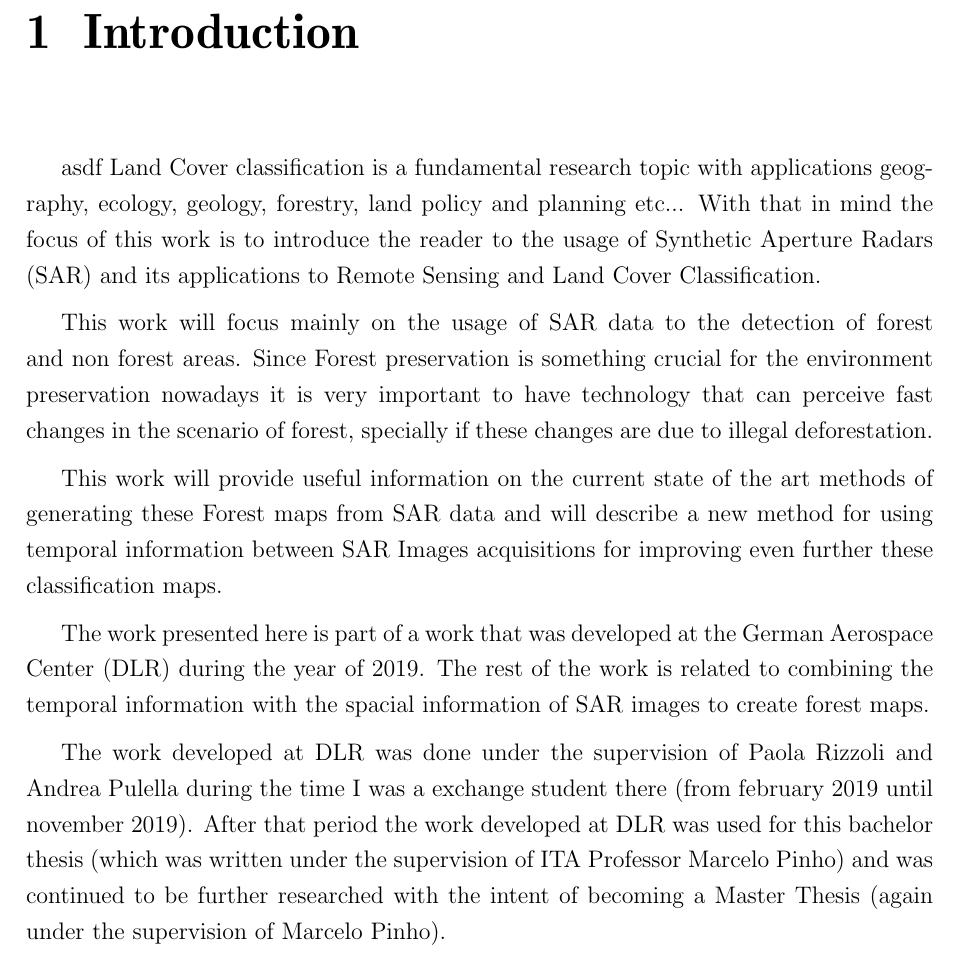
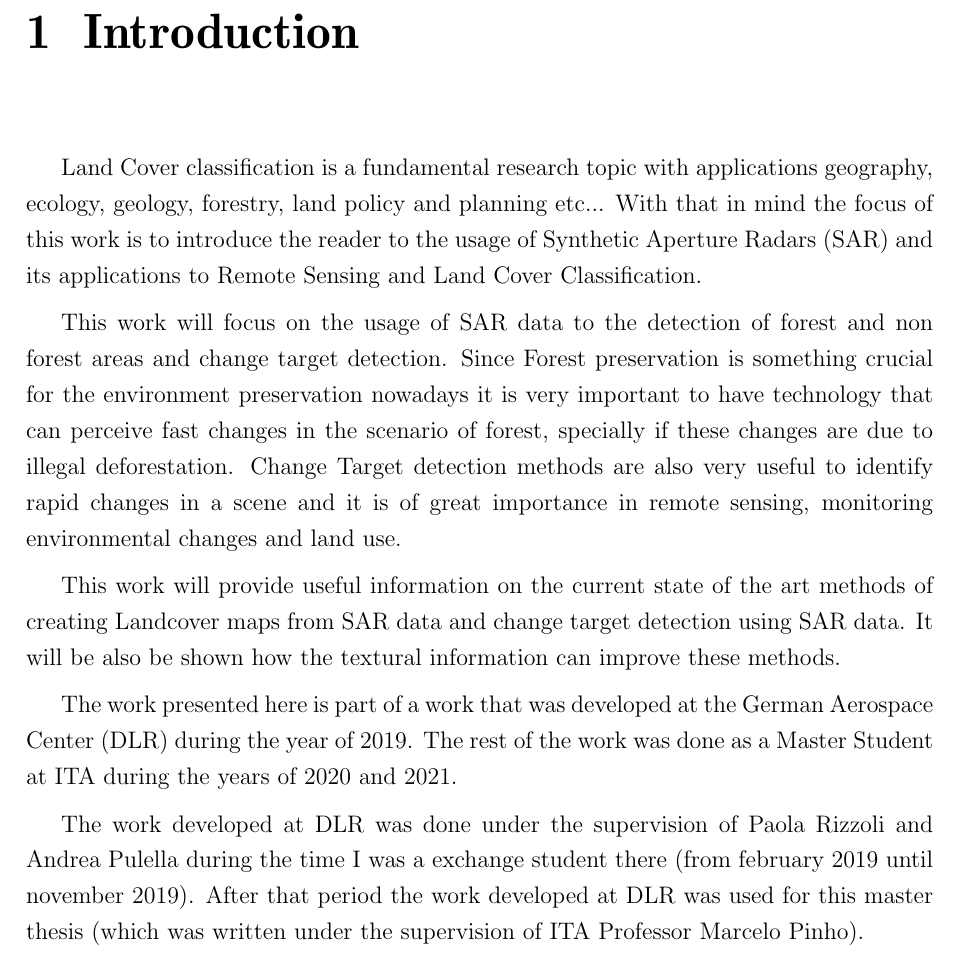
Before and after one commit to rodrigoaragaosantos/Tese-Mestrado, a LaTeX thesis (tese.tex, which reads Cap0-Introducao/introducao.tex): part of page 14 of 89, cut so that both start at the same text. Compiled offline with pdfLaTeX; a LaTeX package or settings file that is missing is left out.

Commit message:
Fixing some errors

```diff
--- a/Cap0-Introducao/introducao.tex
+++ b/Cap0-Introducao/introducao.tex
@@ -1,10 +1,20 @@
-asdf Land Cover classification is a fundamental research topic with applications geography,
-ecology, geology, forestry, land policy and planning etc... With that in mind the focus of this work is to introduce the reader to the usage of Synthetic Aperture Radars (SAR) and its applications to Remote Sensing and Land Cover Classification.
+Land Cover classification is a fundamental research topic with applications geography,
+ecology, geology, forestry, land policy and planning etc...
+With that in mind the focus of this work is to introduce the reader to the usage of Synthetic Aperture Radars (SAR)
+and its applications to Remote Sensing and Land Cover Classification.
 
-This work will focus mainly on the usage of SAR data to the detection of forest and non forest areas. Since Forest preservation is something crucial for the environment preservation nowadays it is very important to have technology that can perceive fast changes in the scenario of forest, specially if these changes are due to illegal deforestation.
+This work will focus on the usage of SAR data to the detection of forest and non forest areas and change target detection.
+Since Forest preservation is something crucial for the environment preservation nowadays it is very important to have technology
+that can perceive fast changes in the scenario of forest, specially if these changes are due to illegal deforestation.
+Change Target detection methods are also very useful to identify rapid changes in a scene and it is of great importance in remote sensing, monitoring environmental changes and land use.
 
-This work will provide useful information on the current state of the art methods of generating these Forest maps from SAR data and will describe a new method for using temporal information between SAR Images acquisitions for improving even further these classification maps.
+This work will provide useful information on the current state of the art methods of creating Landcover
+maps from SAR data and change target detection using SAR data. It will be also be shown how the textural information can improve these methods.
 
-The work presented here is part of a work that was developed at the German Aerospace Center (DLR) during the year of 2019. The rest of the work is related to combining the temporal information with the spacial information of SAR images to create forest maps.
+The work presented here is part of a work that was developed at the German Aerospace Center (DLR)
+during the year of 2019. The rest of the work was done as a Master Student at ITA during the years of 2020 and 2021.
 
-The work developed at DLR was done under the supervision of Paola Rizzoli and Andrea Pulella during the time I was a exchange student there (from february 2019 until november 2019). After that period the work developed at DLR was used for this bachelor thesis (which was written under the supervision of ITA Professor Marcelo Pinho) and was continued to be further researched with the intent of becoming a Master Thesis (again under the supervision of Marcelo Pinho).
+The work developed at DLR was done under the supervision of Paola Rizzoli and Andrea Pulella
+during the time I was a exchange student there (from february 2019 until november 2019).
+After that period the work developed at DLR was used for this master thesis
+(which was written under the supervision of ITA Professor Marcelo Pinho).
```
Also changed, not shown: 3 other files.
